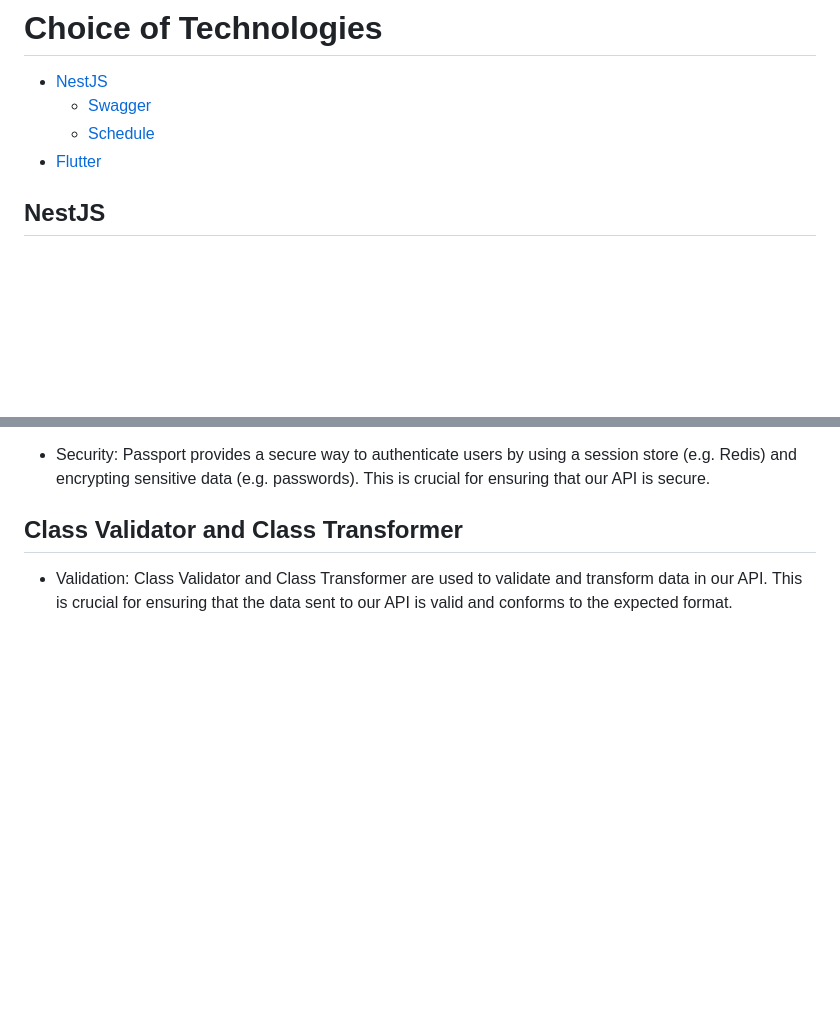
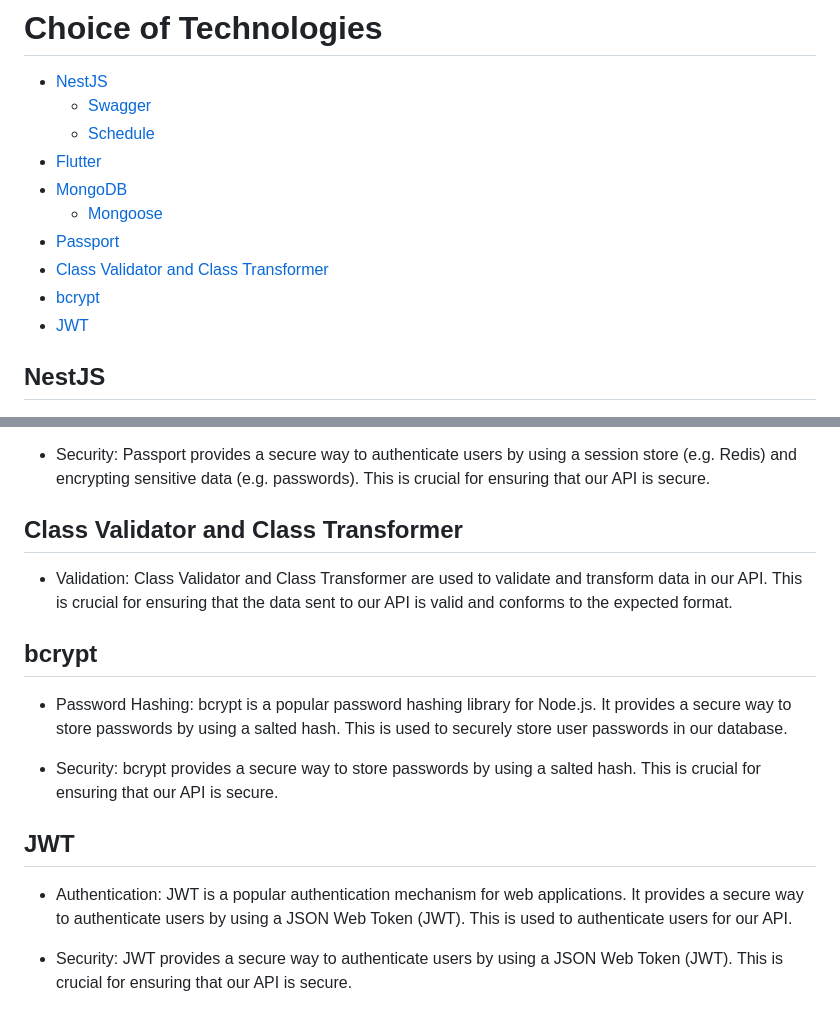
Before and after one commit to UwUClub/AwARea, a Markdown page: doc/Technologies.md, 2 parts joined by grey strips. Drawn GitHub-style; blank space fills up the shorter version.

Commit message:
Add technologies: MongoDB, Mongoose, Passport, Class Validator and Class Transformer, bcrypt, and JWT

```diff
--- a/doc/Technologies.md
+++ b/doc/Technologies.md
@@ -4,6 +4,12 @@
     -   [Swagger](#swagger)
     -   [Schedule](#schedule)
 -   [Flutter](#flutter)
+-   [MongoDB](#mongodb)
+    -   [Mongoose](#mongoose)
+-   [Passport](#passport)
+-   [Class Validator and Class Transformer](#class-validator-and-class-transformer)
+-   [bcrypt](#bcrypt)
+-   [JWT](#jwt)
 
 ## NestJS
 
@@ -60,3 +66,15 @@
 ## Class Validator and Class Transformer
 
 -   Validation: Class Validator and Class Transformer are used to validate and transform data in our API. This is crucial for ensuring that the data sent to our API is valid and conforms to the expected format.
+
+## bcrypt
+
+-   Password Hashing: bcrypt is a popular password hashing library for Node.js. It provides a secure way to store passwords by using a salted hash. This is used to securely store user passwords in our database.
+
+-   Security: bcrypt provides a secure way to store passwords by using a salted hash. This is crucial for ensuring that our API is secure.
+
+## JWT
+
+-   Authentication: JWT is a popular authentication mechanism for web applications. It provides a secure way to authenticate users by using a JSON Web Token (JWT). This is used to authenticate users for our API.
+
+-   Security: JWT provides a secure way to authenticate users by using a JSON Web Token (JWT). This is crucial for ensuring that our API is secure.
```
